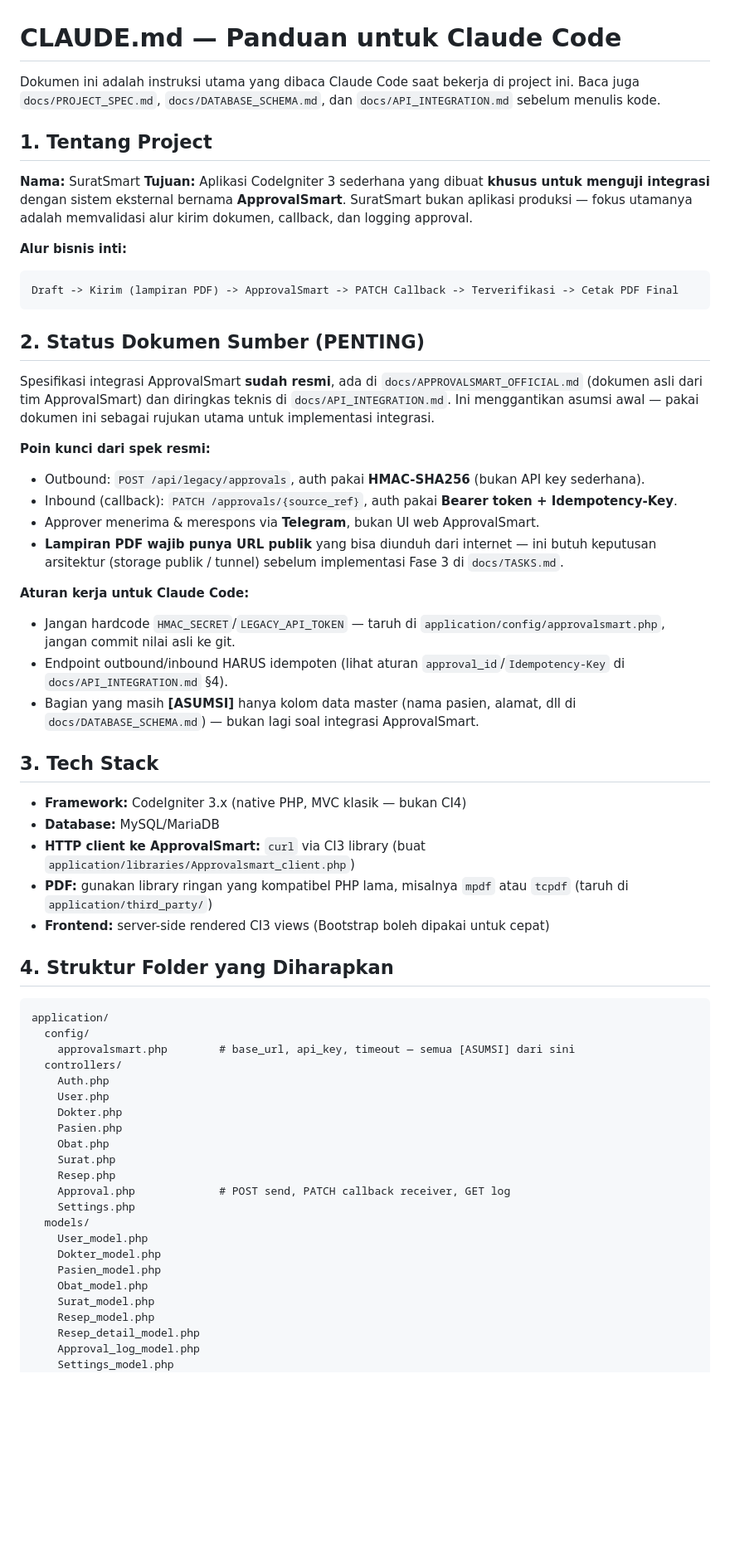
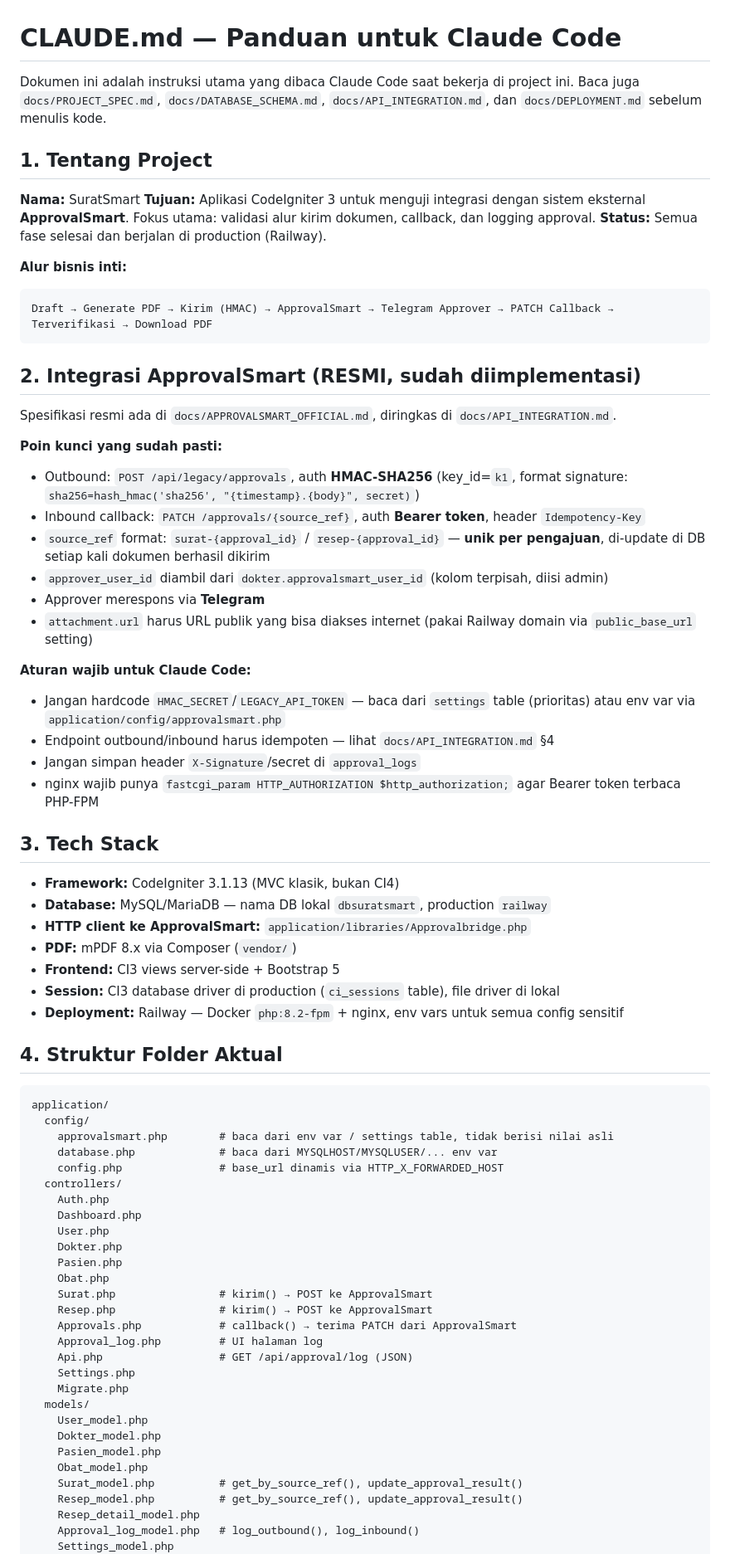
Before and after one commit to rfaeisal/suratsmart, a Markdown page: CLAUDE.md, the part around one of its changes. Shown at 83% size. Rendered like a GitHub page; blank space fills up the shorter version.

````diff
--- a/CLAUDE.md
+++ b/CLAUDE.md
@@ -1,65 +1,77 @@
 # CLAUDE.md — Panduan untuk Claude Code
 
 Dokumen ini adalah instruksi utama yang dibaca Claude Code saat bekerja di project ini.
-Baca juga `docs/PROJECT_SPEC.md`, `docs/DATABASE_SCHEMA.md`, dan `docs/API_INTEGRATION.md` sebelum menulis kode.
+Baca juga `docs/PROJECT_SPEC.md`, `docs/DATABASE_SCHEMA.md`, `docs/API_INTEGRATION.md`, dan `docs/DEPLOYMENT.md` sebelum menulis kode.
 
 ## 1. Tentang Project
 
 **Nama:** SuratSmart
-**Tujuan:** Aplikasi CodeIgniter 3 sederhana yang dibuat **khusus untuk menguji integrasi** dengan sistem eksternal bernama **ApprovalSmart**. SuratSmart bukan aplikasi produksi — fokus utamanya adalah memvalidasi alur kirim dokumen, callback, dan logging approval.
+**Tujuan:** Aplikasi CodeIgniter 3 untuk menguji integrasi dengan sistem eksternal **ApprovalSmart**. Fokus utama: validasi alur kirim dokumen, callback, dan logging approval.
+**Status:** Semua fase selesai dan berjalan di production (Railway).
 
 **Alur bisnis inti:**
 ```
-Draft -> Kirim (lampiran PDF) -> ApprovalSmart -> PATCH Callback -> Terverifikasi -> Cetak PDF Final
+Draft → Generate PDF → Kirim (HMAC) → ApprovalSmart → Telegram Approver → PATCH Callback → Terverifikasi → Download PDF
 ```
 
-## 2. Status Dokumen Sumber (PENTING)
+## 2. Integrasi ApprovalSmart (RESMI, sudah diimplementasi)
 
-Spesifikasi integrasi ApprovalSmart **sudah resmi**, ada di `docs/APPROVALSMART_OFFICIAL.md` (dokumen asli dari tim ApprovalSmart) dan diringkas teknis di `docs/API_INTEGRATION.md`. Ini menggantikan asumsi awal — pakai dokumen ini sebagai rujukan utama untuk implementasi integrasi.
+Spesifikasi resmi ada di `docs/APPROVALSMART_OFFICIAL.md`, diringkas di `docs/API_INTEGRATION.md`.
 
-**Poin kunci dari spek resmi:**
-- Outbound: `POST /api/legacy/approvals`, auth pakai **HMAC-SHA256** (bukan API key sederhana).
-- Inbound (callback): `PATCH /approvals/{source_ref}`, auth pakai **Bearer token + Idempotency-Key**.
-- Approver menerima & merespons via **Telegram**, bukan UI web ApprovalSmart.
-- **Lampiran PDF wajib punya URL publik** yang bisa diunduh dari internet — ini butuh keputusan arsitektur (storage publik / tunnel) sebelum implementasi Fase 3 di `docs/TASKS.md`.
+**Poin kunci yang sudah pasti:**
+- Outbound: `POST /api/legacy/approvals`, auth **HMAC-SHA256** (key_id=`k1`, format signature: `sha256=hash_hmac('sha256', "{timestamp}.{body}", secret)`)
+- Inbound callback: `PATCH /approvals/{source_ref}`, auth **Bearer token**, header `Idempotency-Key`
+- `source_ref` format: `surat-{approval_id}` / `resep-{approval_id}` — **unik per pengajuan**, di-update di DB setiap kali dokumen berhasil dikirim
+- `approver_user_id` diambil dari `dokter.approvalsmart_user_id` (kolom terpisah, diisi admin)
+- Approver merespons via **Telegram**
+- `attachment.url` harus URL publik yang bisa diakses internet (pakai Railway domain via `public_base_url` setting)
 
-**Aturan kerja untuk Claude Code:**
-- Jangan hardcode `HMAC_SECRET`/`LEGACY_API_TOKEN` — taruh di `application/config/approvalsmart.php`, jangan commit nilai asli ke git.
-- Endpoint outbound/inbound HARUS idempoten (lihat aturan `approval_id`/`Idempotency-Key` di `docs/API_INTEGRATION.md` §4).
-- Bagian yang masih **[ASUMSI]** hanya kolom data master (nama pasien, alamat, dll di `docs/DATABASE_SCHEMA.md`) — bukan lagi soal integrasi ApprovalSmart.
+**Aturan wajib untuk Claude Code:**
+- Jangan hardcode `HMAC_SECRET`/`LEGACY_API_TOKEN` — baca dari `settings` table (prioritas) atau env var via `application/config/approvalsmart.php`
+- Endpoint outbound/inbound harus idempoten — lihat `docs/API_INTEGRATION.md` §4
+- Jangan simpan header `X-Signature`/secret di `approval_logs`
+- nginx wajib punya `fastcgi_param HTTP_AUTHORIZATION $http_authorization;` agar Bearer token terbaca PHP-FPM
 
 ## 3. Tech Stack
 
-- **Framework:** CodeIgniter 3.x (native PHP, MVC klasik — bukan CI4)
-- **Database:** MySQL/MariaDB
-- **HTTP client ke ApprovalSmart:** `curl` via CI3 library (buat `application/libraries/Approvalsmart_client.php`)
-- **PDF:** gunakan library ringan yang kompatibel PHP lama, misalnya `mpdf` atau `tcpdf` (taruh di `application/third_party/`)
-- **Frontend:** server-side rendered CI3 views (Bootstrap boleh dipakai untuk cepat)
+- **Framework:** CodeIgniter 3.1.13 (MVC klasik, bukan CI4)
+- **Database:** MySQL/MariaDB — nama DB lokal `dbsuratsmart`, production `railway`
+- **HTTP client ke ApprovalSmart:** `application/libraries/Approvalbridge.php`
+- **PDF:** mPDF 8.x via Composer (`vendor/`)
+- **Frontend:** CI3 views server-side + Bootstrap 5
+- **Session:** CI3 database driver di production (`ci_sessions` table), file driver di lokal
+- **Deployment:** Railway — Docker `php:8.2-fpm` + nginx, env vars untuk semua config sensitif
 
-## 4. Struktur Folder yang Diharapkan
+## 4. Struktur Folder Aktual
 
 ```
 application/
   config/
-    approvalsmart.php        # base_url, api_key, timeout — semua [ASUMSI] dari sini
+    approvalsmart.php        # baca dari env var / settings table, tidak berisi nilai asli
+    database.php             # baca dari MYSQLHOST/MYSQLUSER/... env var
+    config.php               # base_url dinamis via HTTP_X_FORWARDED_HOST
   controllers/
     Auth.php
+    Dashboard.php
     User.php
     Dokter.php
     Pasien.php
     Obat.php
-    Surat.php
-    Resep.php
-    Approval.php             # POST send, PATCH callback receiver, GET log
+    Surat.php                # kirim() → POST ke ApprovalSmart
+    Resep.php                # kirim() → POST ke ApprovalSmart
+    Approvals.php            # callback() → terima PATCH dari ApprovalSmart
+    Approval_log.php         # UI halaman log
+    Api.php                  # GET /api/approval/log (JSON)
     Settings.php
+    Migrate.php
   models/
     User_model.php
     Dokter_model.php
     Pasien_model.php
     Obat_model.php
-    Surat_model.php
-    Resep_model.php
+    Surat_model.php          # get_by_source_ref(), update_approval_result()
+    Resep_model.php          # get_by_source_ref(), update_approval_result()
     Resep_detail_model.php
-    Approval_log_model.php
+    Approval_log_model.php   # log_outbound(), log_inbound()
     Settings_model.php
   libraries/
````
Also changed, not shown: other parts of CLAUDE.md (+29 -18 lines).
